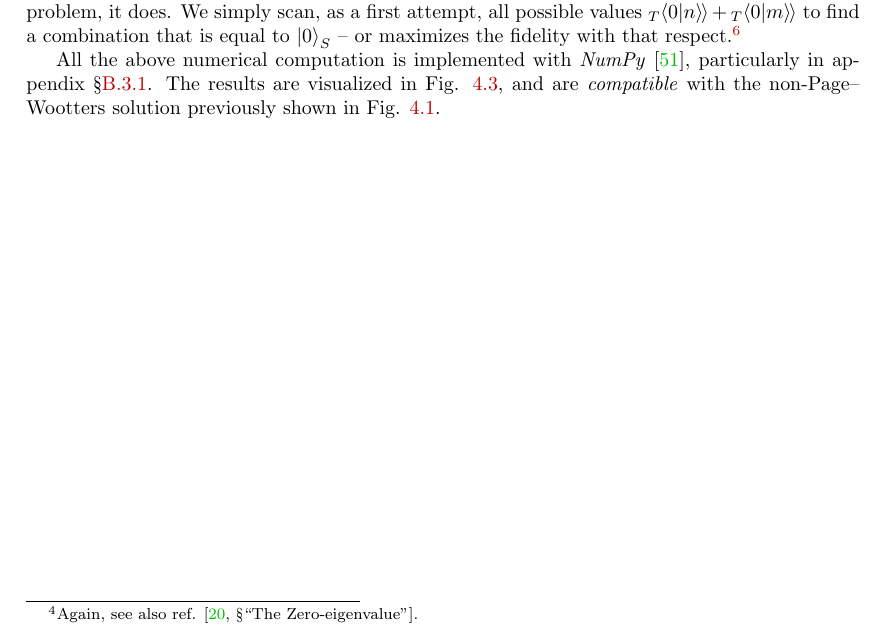
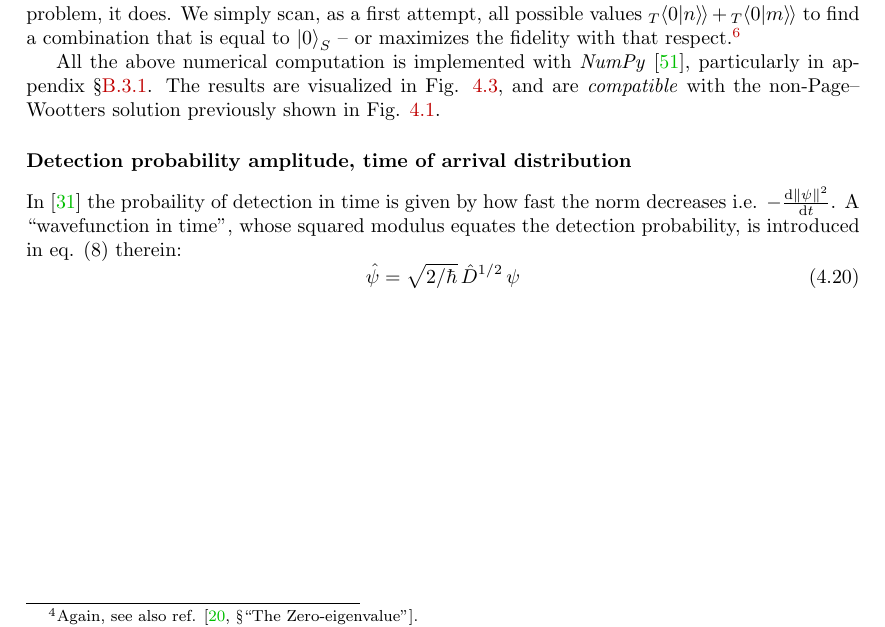
Before and after one commit to gderosa/timeq, a LaTeX thesis (tex/main.tex, which reads tex/detect/pwdetect.tex): part of page 50 of 109, cut so that both start at the same text. Compiled offline with pdfLaTeX.

Commit message:
hatpsi pw

```diff
--- a/tex/detect/pwdetect.tex
+++ b/tex/detect/pwdetect.tex
@@ -353,3 +353,13 @@ solution previously shown in Fig. \ref{fig:absorbed-qubit-components}.
   }
   \label{fig:absorbed-qubit-components_pwlattice}
 \end{figure}
+
+\subsubsection{Detection probability amplitude, time of arrival distribution}
+
+In \cite{RuschhauptAbsorption} the probaility of detection in time is given
+by how fast the norm decreases i.e. $-\dv{\norm{\psi}^2}{t}$.
+A ``wavefunction in time'', whose squared modulus equates the detection probability,
+is introduced in eq. (8) therein:
+\begin{equation}
+  \hat{\psi} = \sqrt{2/\hbar}\,\hat{D}^{1/2}\,\psi
+\end{equation}
```
